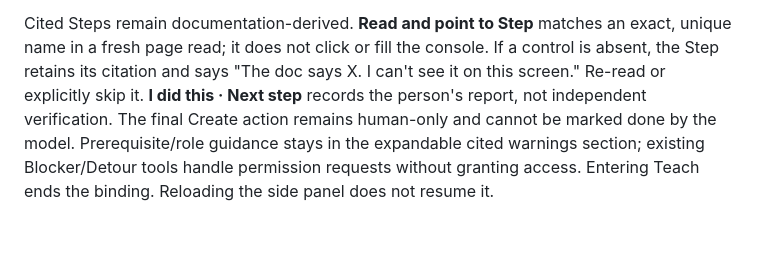
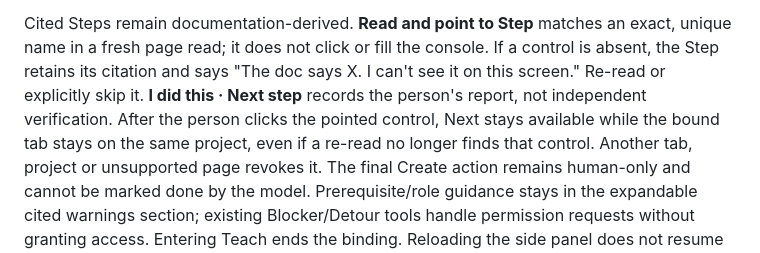
Before and after one commit to pranit390/guiderail, a Markdown page: docs/journey-compilation.md, the part around the change. GitHub-like rendering; blank space fills up the shorter version.

Commit message:
no-mistakes(document): Document Next staying available after clicking pointed control

```diff
--- a/docs/journey-compilation.md
+++ b/docs/journey-compilation.md
@@ -70,7 +70,10 @@ Cited Steps remain documentation-derived. **Read and point to Step** matches an
 exact, unique name in a fresh page read; it does not click or fill the console.
 If a control is absent, the Step retains its citation and says "The doc says X.
 I can't see it on this screen." Re-read or explicitly skip it. **I did this ·
-Next step** records the person's report, not independent verification. The
+Next step** records the person's report, not independent verification. After
+the person clicks the pointed control, Next stays available while the bound tab
+stays on the same project, even if a re-read no longer finds that control.
+Another tab, project or unsupported page revokes it. The
 final Create action remains human-only and cannot be marked done by the model.
 Prerequisite/role guidance stays in the expandable cited warnings section;
 existing Blocker/Detour tools handle permission requests without granting access.
```
